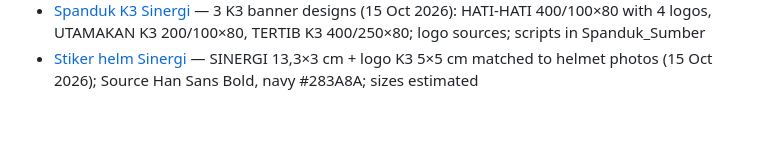
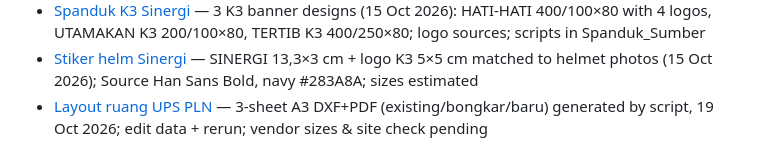
Before and after one commit to Slicon123/JARVIS, a Markdown page: memory/MEMORY.md, the part around the change. Rendered like a GitHub page; blank space fills up the shorter version.

Commit message:
memory: PLN UPS room layout drawing set and open items
Co-Authored-By: Claude Opus 5.5 <noreply@anthropic.com>

```diff
--- a/memory/MEMORY.md
+++ b/memory/MEMORY.md
@@ -45,3 +45,4 @@
 - [PDF → Word replica](feedback-pdf-to-word-replica.md) — rebuild from PDF coordinates; Word exact spacing = baseline at 0.8×L; section breaks not page breaks; verify ≤1 pt
 - [Spanduk K3 Sinergi](project-spanduk-k3-sinergi.md) — 3 K3 banner designs (15 Oct 2026): HATI-HATI 400/100×80 with 4 logos, UTAMAKAN K3 200/100×80, TERTIB K3 400/250×80; logo sources; scripts in Spanduk\_Sumber
 - [Stiker helm Sinergi](project-stiker-helm-sinergi.md) — SINERGI 13,3×3 cm + logo K3 5×5 cm matched to helmet photos (15 Oct 2026); Source Han Sans Bold, navy #283A8A; sizes estimated
+- [Layout ruang UPS PLN](project-layout-ruang-ups-pln.md) — 3-sheet A3 DXF+PDF (existing/bongkar/baru) generated by script, 19 Oct 2026; edit data + rerun; vendor sizes & site check pending
```
Also changed, not shown: memory/project-layout-ruang-ups-pln.md (added, +28 -0 lines).
